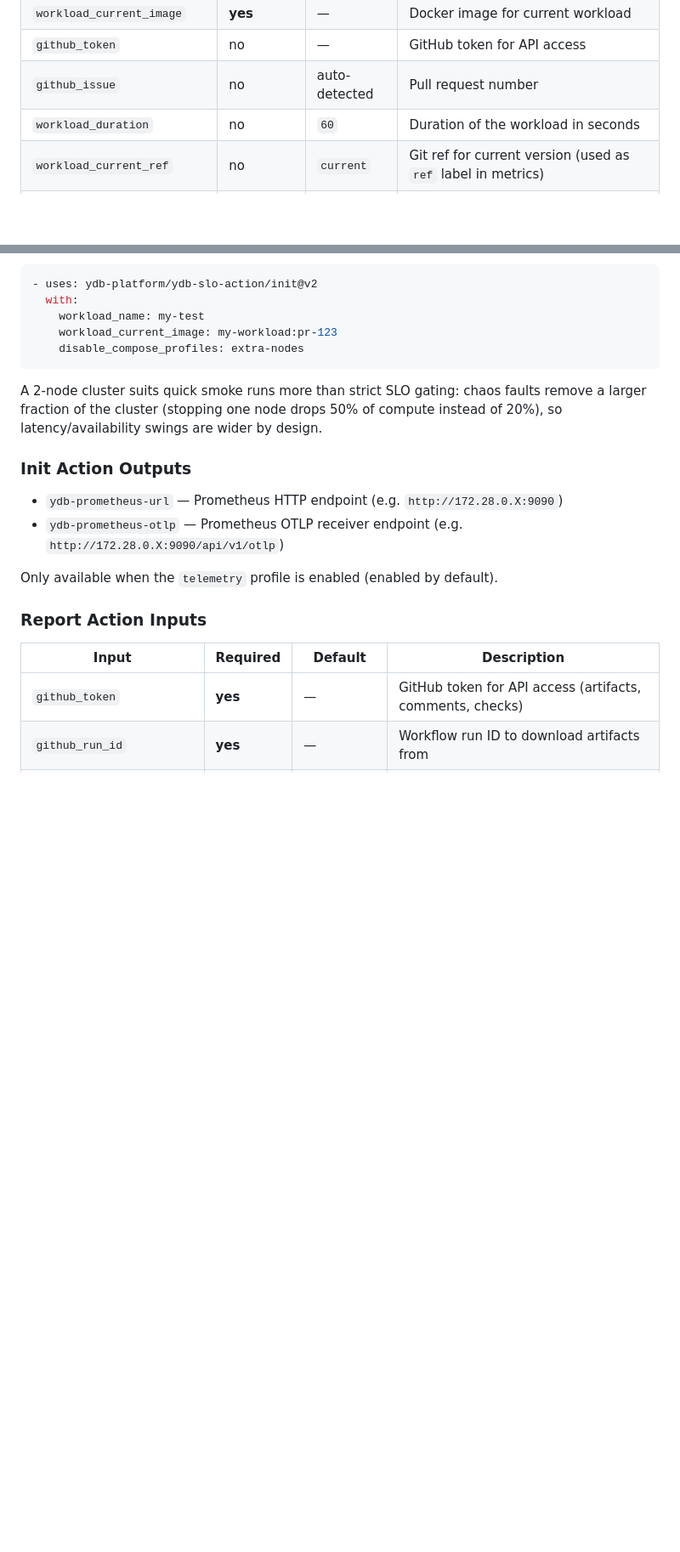
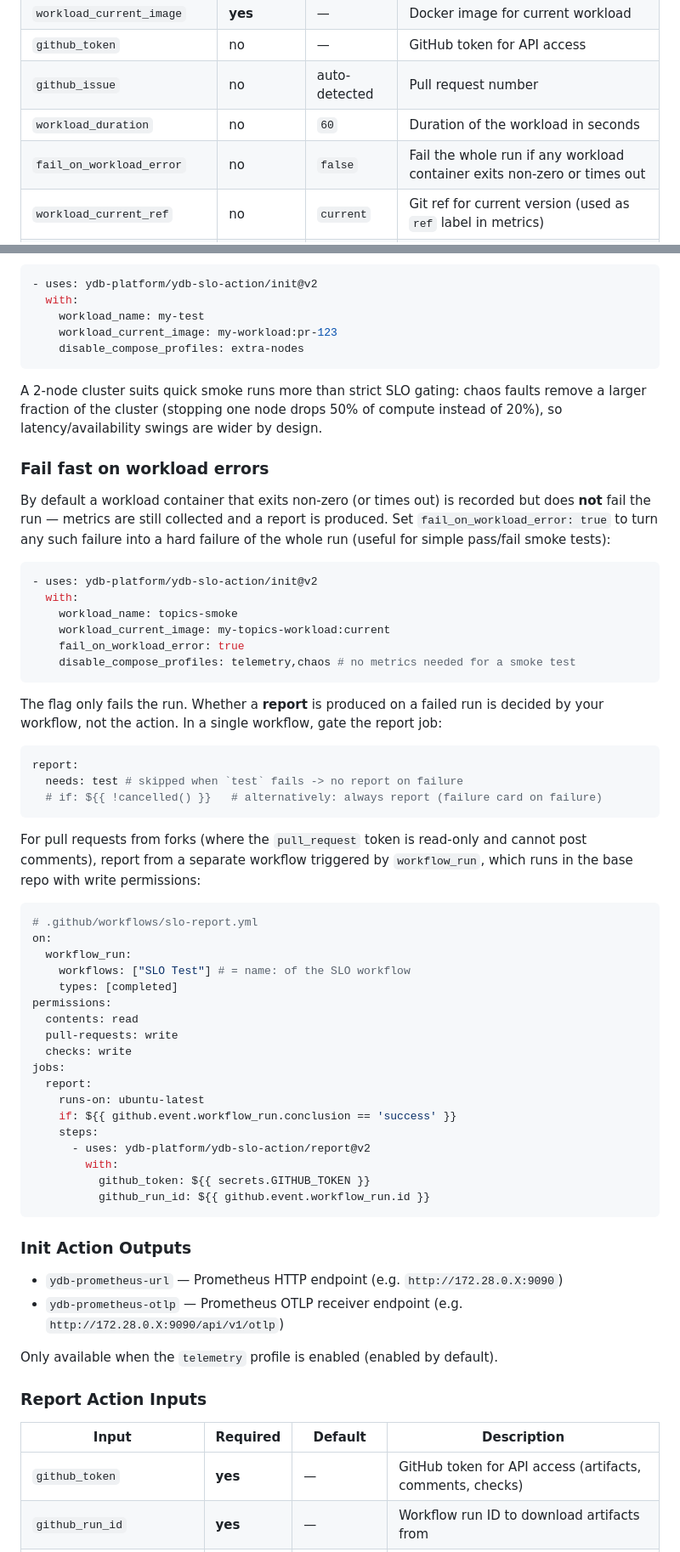
Before and after one commit to ydb-platform/ydb-slo-action, a Markdown page: README.md, 2 parts joined by grey strips. Shown at 85% size. Rendered like a GitHub page; blank space fills up the shorter version.

Commit message:
📝 Document fail_on_workload_error and post resilience

````diff
--- a/README.md
+++ b/README.md
@@ -87,6 +87,7 @@ Your SDK should handle these scenarios gracefully. The metrics show how well it
 | `github_token`              | no       | —             | GitHub token for API access                                                          |
 | `github_issue`              | no       | auto-detected | Pull request number                                                                  |
 | `workload_duration`         | no       | `60`          | Duration of the workload in seconds                                                  |
+| `fail_on_workload_error`    | no       | `false`       | Fail the whole run if any workload container exits non-zero or times out              |
 | `workload_current_ref`      | no       | `current`     | Git ref for current version (used as `ref` label in metrics)                         |
 | `workload_current_command`  | no       | `""`          | Command arguments for current workload                                               |
 | `workload_baseline_image`   | no       | —             | Docker image for baseline workload (if not provided, baseline comparison is skipped) |
@@ -112,6 +113,56 @@ profile to run a smaller **2-node** cluster — cheaper and faster to start:
 A 2-node cluster suits quick smoke runs more than strict SLO gating: chaos
 faults remove a larger fraction of the cluster (stopping one node drops 50% of
 compute instead of 20%), so latency/availability swings are wider by design.
+
+### Fail fast on workload errors
+
+By default a workload container that exits non-zero (or times out) is recorded but
+does **not** fail the run — metrics are still collected and a report is produced.
+Set `fail_on_workload_error: true` to turn any such failure into a hard failure of
+the whole run (useful for simple pass/fail smoke tests):
+
+```yaml
+- uses: ydb-platform/ydb-slo-action/init@v2
+  with:
+    workload_name: topics-smoke
+    workload_current_image: my-topics-workload:current
+    fail_on_workload_error: true
+    disable_compose_profiles: telemetry,chaos # no metrics needed for a smoke test
+```
+
+The flag only fails the run. Whether a **report** is produced on a failed run is
+decided by your workflow, not the action. In a single workflow, gate the report job:
+
+```yaml
+report:
+  needs: test # skipped when `test` fails -> no report on failure
+  # if: ${{ !cancelled() }}   # alternatively: always report (failure card on failure)
+```
+
+For pull requests from forks (where the `pull_request` token is read-only and
+cannot post comments), report from a separate workflow triggered by `workflow_run`,
+which runs in the base repo with write permissions:
+
+```yaml
+# .github/workflows/slo-report.yml
+on:
+  workflow_run:
+    workflows: ["SLO Test"] # = name: of the SLO workflow
+    types: [completed]
+permissions:
+  contents: read
+  pull-requests: write
+  checks: write
+jobs:
+  report:
+    runs-on: ubuntu-latest
+    if: ${{ github.event.workflow_run.conclusion == 'success' }}
+    steps:
+      - uses: ydb-platform/ydb-slo-action/report@v2
+        with:
+          github_token: ${{ secrets.GITHUB_TOKEN }}
+          github_run_id: ${{ github.event.workflow_run.id }}
+```
 
 ### Init Action Outputs
 
````
Also changed, not shown: AGENTS.md (+8 -4 lines).
